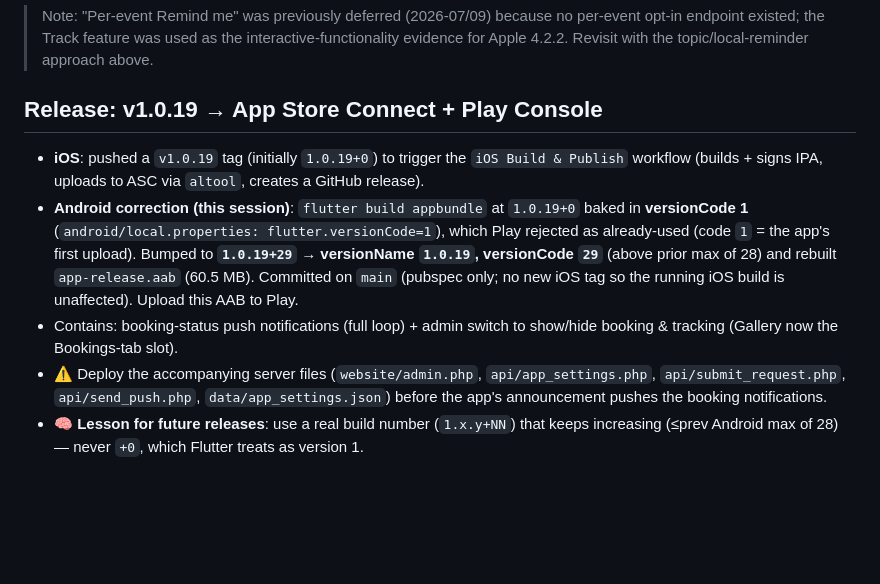
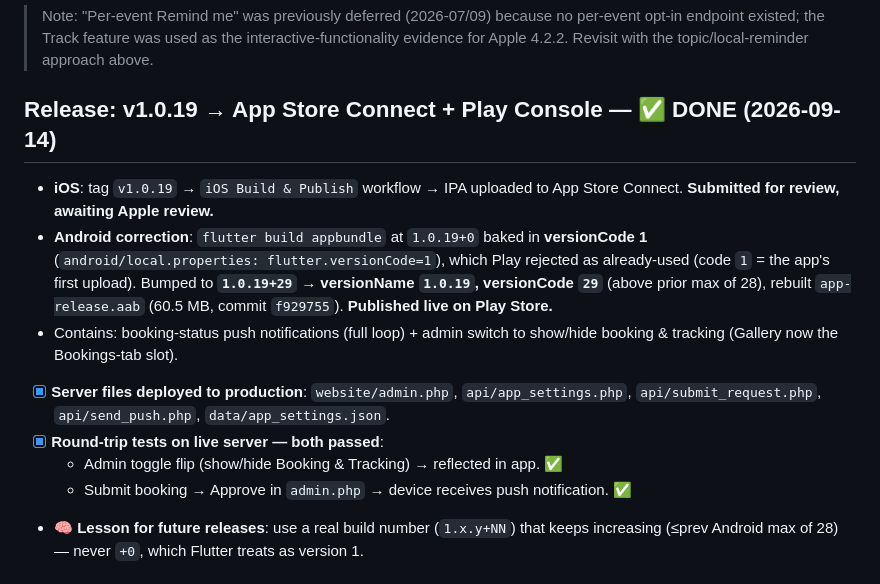
Before and after one commit to kodihammer73/Gurdwaraapp, a Markdown page: memory-bank/progress-log.md, the part around the change. Drawn GitHub-style; blank space fills up the shorter version.

Commit message:
docs: v1.0.19 release complete — iOS in review, Android live, server deployed & tested

```diff
--- a/memory-bank/progress-log.md
+++ b/memory-bank/progress-log.md
@@ -23,12 +23,15 @@ Low-effort / high-impact items reusing existing infrastructure (FCM topics, `add
 
 > Note: "Per-event Remind me" was previously deferred (2026-07/09) because no per-event opt-in endpoint existed; the Track feature was used as the interactive-functionality evidence for Apple 4.2.2. Revisit with the topic/local-reminder approach above.
 
-## Release: v1.0.19 → App Store Connect + Play Console
+## Release: v1.0.19 → App Store Connect + Play Console — ✅ DONE (2026-09-14)
 
-- **iOS**: pushed a `v1.0.19` tag (initially `1.0.19+0`) to trigger the `iOS Build & Publish` workflow (builds + signs IPA, uploads to ASC via `altool`, creates a GitHub release).
-- **Android correction (this session)**: `flutter build appbundle` at `1.0.19+0` baked in **versionCode 1** (`android/local.properties: flutter.versionCode=1`), which Play rejected as already-used (code `1` = the app's first upload). Bumped to **`1.0.19+29`** → **versionName `1.0.19`, versionCode `29`** (above prior max of 28) and rebuilt `app-release.aab` (60.5 MB). Committed on `main` (pubspec only; no new iOS tag so the running iOS build is unaffected). Upload this AAB to Play.
+- **iOS**: tag `v1.0.19` → `iOS Build & Publish` workflow → IPA uploaded to App Store Connect. **Submitted for review, awaiting Apple review.**
+- **Android correction**: `flutter build appbundle` at `1.0.19+0` baked in **versionCode 1** (`android/local.properties: flutter.versionCode=1`), which Play rejected as already-used (code `1` = the app's first upload). Bumped to **`1.0.19+29`** → **versionName `1.0.19`, versionCode `29`** (above prior max of 28), rebuilt `app-release.aab` (60.5 MB, commit `f929755`). **Published live on Play Store.**
 - Contains: booking-status push notifications (full loop) + admin switch to show/hide booking & tracking (Gallery now the Bookings-tab slot).
-- ⚠️ Deploy the accompanying server files (`website/admin.php`, `api/app_settings.php`, `api/submit_request.php`, `api/send_push.php`, `data/app_settings.json`) before the app's announcement pushes the booking notifications.
+- [x] **Server files deployed to production**: `website/admin.php`, `api/app_settings.php`, `api/submit_request.php`, `api/send_push.php`, `data/app_settings.json`.
+- [x] **Round-trip tests on live server — both passed**:
+  - Admin toggle flip (show/hide Booking & Tracking) → reflected in app. ✅
+  - Submit booking → Approve in `admin.php` → device receives push notification. ✅
 - 🧠 **Lesson for future releases**: use a real build number (`1.x.y+NN`) that keeps increasing (≤prev Android max of 28) — never `+0`, which Flutter treats as version 1.
 
 ## Session: Admin switch to show/hide Booking & Tracking + Gallery replaces the Bookings tab (2026-09-14)
```
